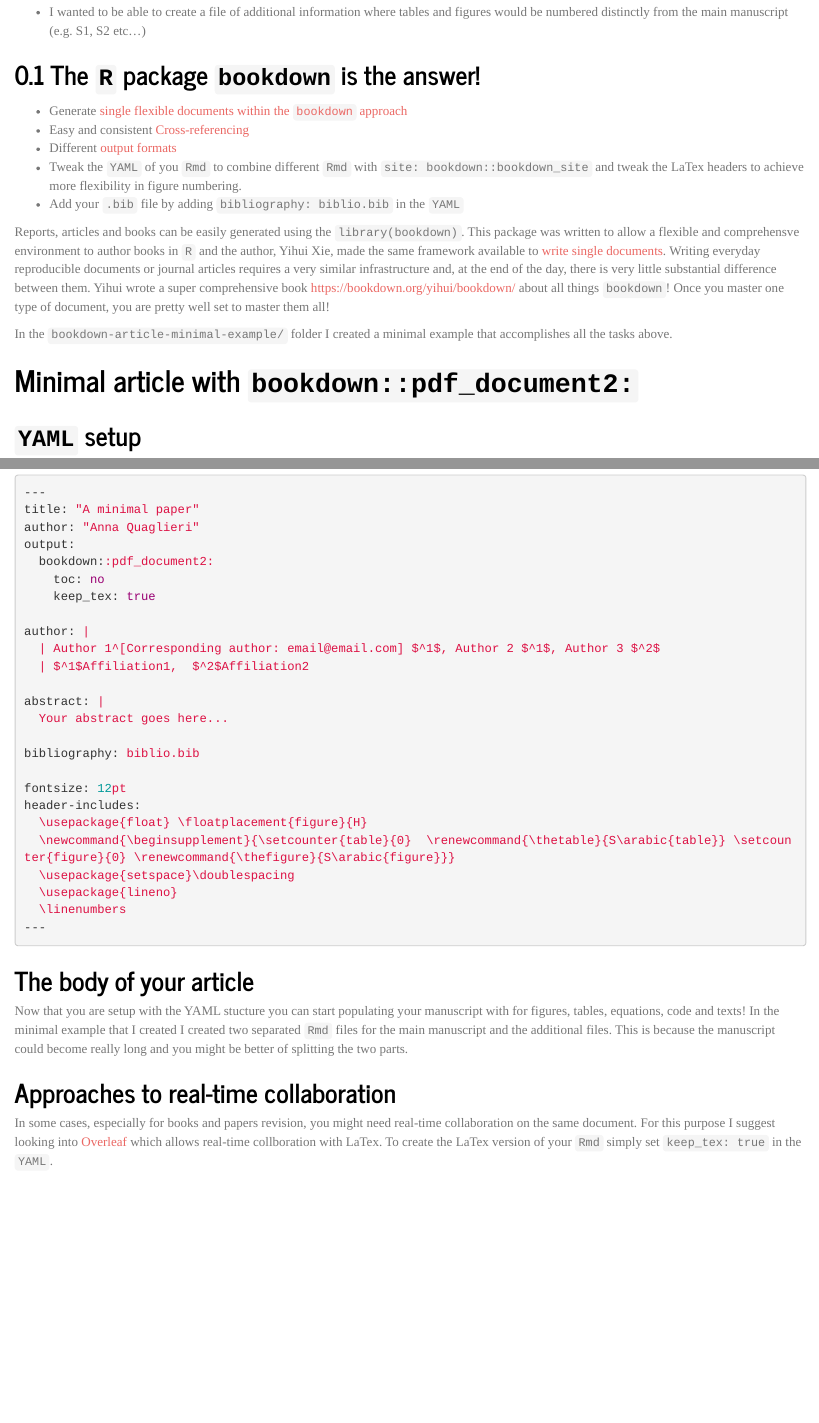
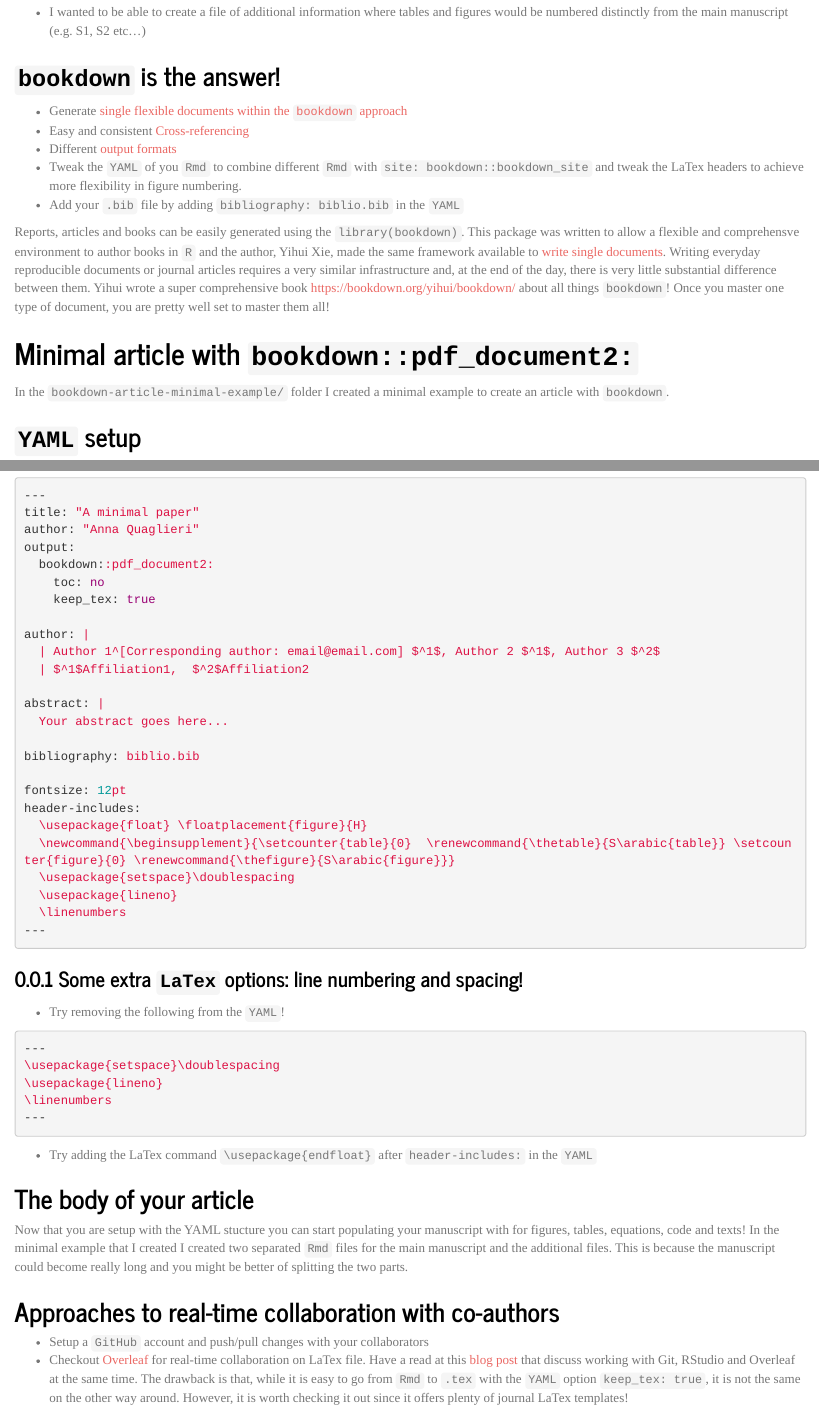
Before and after one commit to R-LadiesMelbourne/2019-02-27-publications-ready-documents-with-Rmarkdown, an R Markdown document (Anna-writing-articles/index.Rmd): the page in a window 1100 px wide, from 2330 px down before the commit and from 2240 px down after it, so that both start at the same text, and a second part further down, joined at a grey line. The pictures show the output file Anna-writing-articles/index.html that the author committed with the source, opened offline.

Commit message:
Annas material and intro

````diff
--- a/Anna-writing-articles/bookdown-article-minimal-example/index.Rmd
+++ b/Anna-writing-articles/bookdown-article-minimal-example/index.Rmd
@@ -58,4 +58,3 @@
 knitr::opts_chunk$set(echo = TRUE,fig.height = 5,fig.width = 5,fig.path = "img/",tidy = TRUE)
 ```
 
-## Some `LaTex` options!
@@ -121,11 +108,6 @@
 
 Have a look at the beautiful autumn trees in Figure \@ref(fig:red-trees).
 
-## Collaboration with co-authors
-
-* Setup a `GitHub` account and push/pull changes with your collaborators
-* Checkout [Overleaf](https://www.overleaf.com/) for real-time collaboration on LaTex file. Have a read at this [blog post](https://medium.com/@arinbasu/a-tutorial-on-how-to-interface-an-r-notebook-with-overleaf-11f23c306cfd) that discuss working with Git, RStudio and Overleaf at the same time. The drawback is that, while it is easy to go from `Rmd` to `.tex` with the `YAML` option `keep_tex: true`, it is not the same on the other way around. However, it is worth checking it out since it offers plenty of journal LaTex templates!
-
 # Conclusions
 
 Hopefully now you have a pretty good overview of the options offered by `bookdown`! Also, the best way to learn is to go through other people's GitHub accounts and have a look at how they do things as well as ask questions!
--- a/Anna-writing-articles/index.Rmd
+++ b/Anna-writing-articles/index.Rmd
@@ -6,8 +6,10 @@
   bookdown::html_document2:
     toc: yes
     theme: journal
-  bookdown::pdf_document2:
-    toc: yes
+    includes:
+      after_body:
+      - header.html
+      - footer.html
 ---
 
 ```{r setup, include=FALSE}
@@ -81,7 +84,7 @@
 
 * I wanted to be able to create a file of additional information where tables and figures would be numbered distinctly from the main manuscript (e.g. S1, S2 etc...)
 
-## The `R` package `bookdown` is the answer!
+## `bookdown` is the answer! {-}
 
 * Generate [single flexible documents within the `bookdown` approach](https://bookdown.org/yihui/rmarkdown/bookdown-output.html#a-single-document)
 * Easy and consistent [Cross-referencing](https://bookdown.org/yihui/rmarkdown/bookdown-markdown.html#cross-referencing)
@@ -92,10 +95,9 @@
 
 Reports, articles and books can be easily generated using the `library(bookdown)`. This package was written to allow a flexible and comprehensve environment to author books in `R` and the author, Yihui Xie, made the same framework available to [write single documents](https://bookdown.org/yihui/rmarkdown/bookdown-output.html#a-single-document). Writing everyday reproducible documents or journal articles requires a very similar infrastructure and, at the end of the day, there is very little substantial difference between them. Yihui wrote a super comprehensive book  https://bookdown.org/yihui/bookdown/ about all things `bookdown`! Once you master one type of document, you are pretty well set to master them all!
 
-In the `bookdown-article-minimal-example/` folder I created a minimal example that accomplishes all the tasks above.
+# Minimal article with `bookdown::pdf_document2:` {-}
 
-
-# Minimal article with `bookdown::pdf_document2:` {-}
+In the `bookdown-article-minimal-example/` folder I created a minimal example to create an article with `bookdown`.
 
 ## `YAML` setup {-}
 
@@ -196,11 +198,26 @@
 ---
 ```
 
+### Some extra `LaTex` options: line numbering and spacing!
+
+* Try removing the following from the `YAML`!
+
+```yaml
+---
+\usepackage{setspace}\doublespacing
+\usepackage{lineno}
+\linenumbers
+---
+```
+
+* Try adding the LaTex command `\usepackage{endfloat}` after `header-includes:` in the `YAML`
+
 ## The body of your article {-}
 
 Now that you are setup with the YAML stucture you can start populating your manuscript with for figures, tables, equations, code and texts! In the minimal example that I created I created two separated `Rmd` files for the main manuscript and the additional files. This is because the manuscript could become really long and you might be better of splitting the two parts.
 
 
-## Approaches to real-time collaboration {-}
+## Approaches to real-time collaboration with co-authors {-}
 
-In some cases, especially for books and papers revision, you might need real-time collaboration on the same document. For this purpose I suggest looking into [Overleaf](https://www.overleaf.com/project) which allows real-time collboration with LaTex. To create the LaTex version of your `Rmd` simply set `keep_tex: true` in the `YAML`.
+* Setup a `GitHub` account and push/pull changes with your collaborators
+* Checkout [Overleaf](https://www.overleaf.com/) for real-time collaboration on LaTex file. Have a read at this [blog post](https://medium.com/@arinbasu/a-tutorial-on-how-to-interface-an-r-notebook-with-overleaf-11f23c306cfd) that discuss working with Git, RStudio and Overleaf at the same time. The drawback is that, while it is easy to go from `Rmd` to `.tex` with the `YAML` option `keep_tex: true`, it is not the same on the other way around. However, it is worth checking it out since it offers plenty of journal LaTex templates!
````
Also changed, not shown: Anna-writing-articles/bookdown-article-minimal-example/img/bell-curve-1.pdf, Anna-writing-articles/footer.html (added), Anna-writing-articles/header.html (added), Anna-writing-articles/index.html, README.md, Anna-writing-articles/bookdown-article-minimal-example/index.Rmd (12 more changed lines), Anna-writing-articles/index.Rmd (20 more changed lines), 7 other files.
